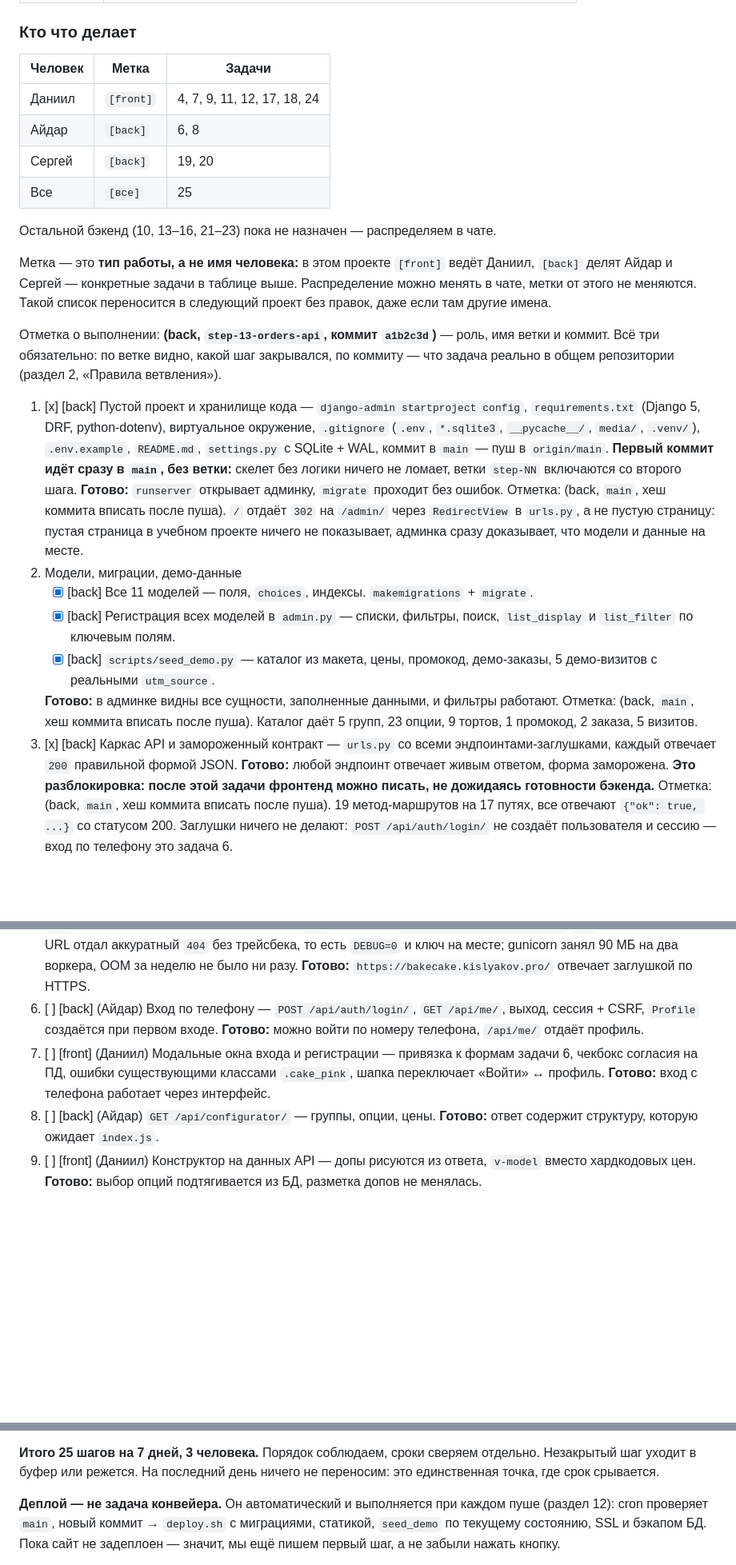
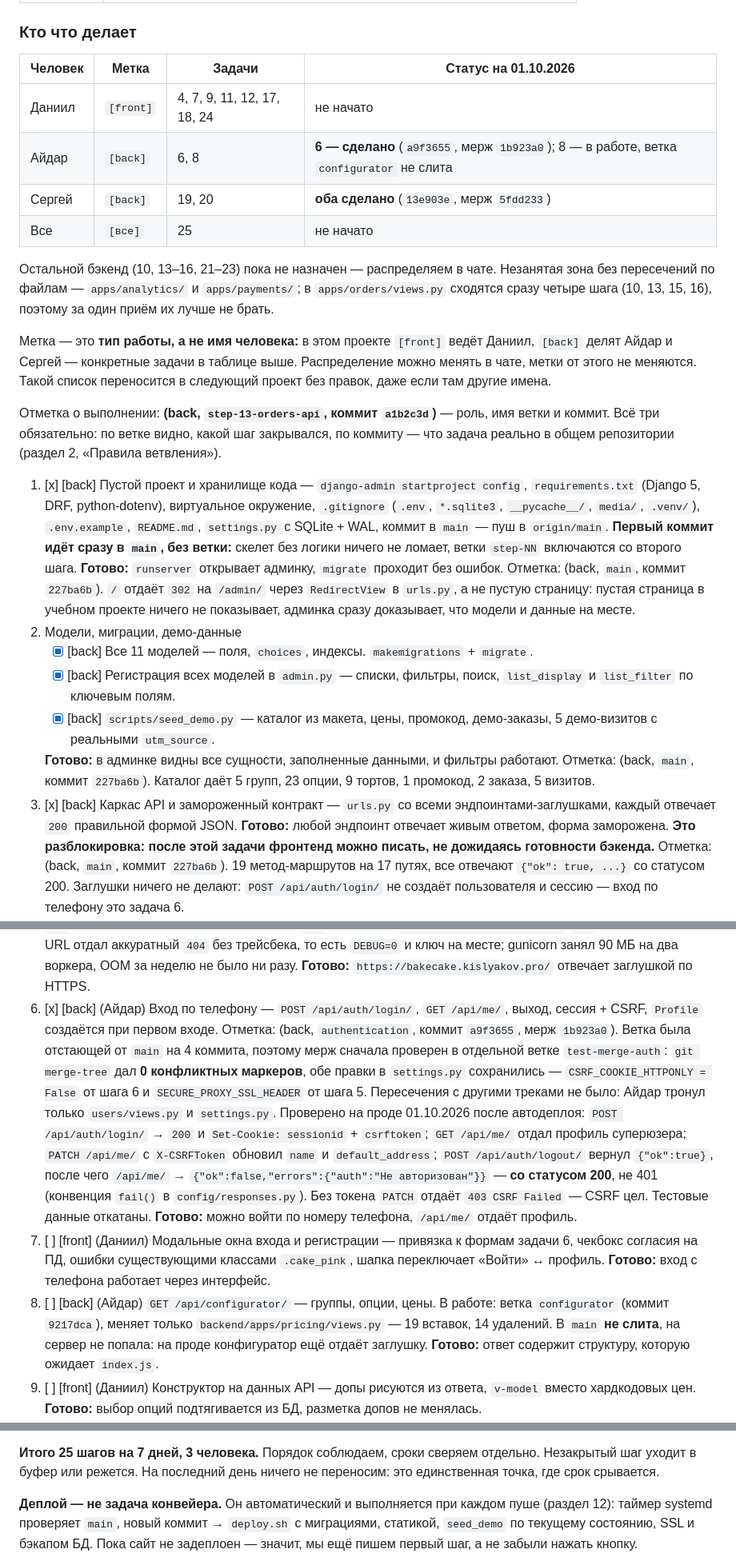
Before and after one commit to skislyakow/BakeCake, a Markdown page: PLAN.md, 3 parts joined by grey strips. Shown at 80% size. Drawn GitHub-style; blank space fills up the shorter version.

```diff
--- a/PLAN.md
+++ b/PLAN.md
@@ -1126,14 +1128,17 @@ API отвечают `{"ok": true, ...}`. Витрины нет — она за
 
 ### Кто что делает
 
-| Человек | Метка | Задачи |
-|---|---|---|
-| Даниил | `[front]` | 4, 7, 9, 11, 12, 17, 18, 24 |
-| Айдар | `[back]` | 6, 8 |
-| Сергей | `[back]` | 19, 20 |
-| Все | `[все]` | 25 |
+| Человек | Метка | Задачи | Статус на 01.10.2026 |
+|---|---|---|---|
+| Даниил | `[front]` | 4, 7, 9, 11, 12, 17, 18, 24 | не начато |
+| Айдар | `[back]` | 6, 8 | **6 — сделано** (`a9f3655`, мерж `1b923a0`); 8 — в работе, ветка `configurator` не слита |
+| Сергей | `[back]` | 19, 20 | **оба сделано** (`13e903e`, мерж `5fdd233`) |
+| Все | `[все]` | 25 | не начато |
 
 Остальной бэкенд (10, 13–16, 21–23) пока не назначен — распределяем в чате.
+Незанятая зона без пересечений по файлам — `apps/analytics/` и `apps/payments/`;
+в `apps/orders/views.py` сходятся сразу четыре шага (10, 13, 15, 16), поэтому за один
+приём их лучше не брать.
 
 Метка — это **тип работы, а не имя человека:** в этом проекте `[front]` ведёт Даниил,
 `[back]` делят Айдар и Сергей — конкретные задачи в таблице выше. Распределение можно
@@ -1151,7 +1156,7 @@ API отвечают `{"ok": true, ...}`. Витрины нет — она за
    **Первый коммит идёт сразу в `main`, без ветки:** скелет без логики ничего не ломает,
    ветки `step-NN` включаются со второго шага.
    **Готово:** `runserver` открывает админку, `migrate` проходит без ошибок.
-   Отметка: (back, `main`, хеш коммита вписать после пуша). `/` отдаёт `302` на `/admin/`
+   Отметка: (back, `main`, коммит `227ba6b`). `/` отдаёт `302` на `/admin/`
    через `RedirectView` в `urls.py`, а не пустую страницу: пустая страница в учебном
    проекте ничего не показывает, админка сразу доказывает, что модели и данные на месте.
 2. Модели, миграции, демо-данные
@@ -1163,14 +1168,14 @@ API отвечают `{"ok": true, ...}`. Витрины нет — она за
      демо-заказы, 5 демо-визитов с реальными `utm_source`.
 
    **Готово:** в админке видны все сущности, заполненные данными, и фильтры работают.
-   Отметка: (back, `main`, хеш коммита вписать после пуша). Каталог даёт 5 групп,
+   Отметка: (back, `main`, коммит `227ba6b`). Каталог даёт 5 групп,
    23 опции, 9 тортов, 1 промокод, 2 заказа, 5 визитов.
 3. [x] [back] Каркас API и замороженный контракт — `urls.py` со всеми
    эндпоинтами-заглушками, каждый отвечает `200` правильной формой JSON.
    **Готово:** любой эндпоинт отвечает живым ответом, форма заморожена.
    **Это разблокировка: после этой задачи фронтенд можно писать, не дожидаясь
    готовности бэкенда.**
-   Отметка: (back, `main`, хеш коммита вписать после пуша). 19 метод-маршрутов на
+   Отметка: (back, `main`, коммит `227ba6b`). 19 метод-маршрутов на
    17 путях, все отвечают `{"ok": true, ...}` со статусом 200. Заглушки ничего не
    делают: `POST /api/auth/login/` не создаёт пользователя и сессию — вход по
    телефону это задача 6.
@@ -1190,14 +1195,30 @@ API отвечают `{"ok": true, ...}`. Витрины нет — она за
    аккуратный `404` без трейсбека, то есть `DEBUG=0` и ключ на месте;
    gunicorn занял 90 МБ на два воркера, OOM за неделю не было ни разу.
    **Готово:** `https://bakecake.kislyakov.pro/` отвечает заглушкой по HTTPS.
-6. [ ] [back] (Айдар) Вход по телефону — `POST /api/auth/login/`, `GET /api/me/`, выход,
+6. [x] [back] (Айдар) Вход по телефону — `POST /api/auth/login/`, `GET /api/me/`, выход,
    сессия + CSRF, `Profile` создаётся при первом входе.
+   Отметка: (back, `authentication`, коммит `a9f3655`, мерж `1b923a0`). Ветка была
+   отстающей от `main` на 4 коммита, поэтому мерж сначала проверен в отдельной
+   ветке `test-merge-auth`: `git merge-tree` дал **0 конфликтных маркеров**, обе
+   правки в `settings.py` сохранились — `CSRF_COOKIE_HTTPONLY = False` от шага 6 и
+   `SECURE_PROXY_SSL_HEADER` от шага 5. Пересечения с другими треками не было:
+   Айдар тронул только `users/views.py` и `settings.py`.
+   Проверено на проде 01.10.2026 после автодеплоя: `POST /api/auth/login/` → `200`
+   и `Set-Cookie: sessionid` + `csrftoken`; `GET /api/me/` отдал профиль суперюзера;
+   `PATCH /api/me/` с `X-CSRFToken` обновил `name` и `default_address`;
+   `POST /api/auth/logout/` вернул `{"ok":true}`, после чего `/api/me/` →
+   `{"ok":false,"errors":{"auth":"Не авторизован"}}` — **со статусом 200**, не 401
+   (конвенция `fail()` в `config/responses.py`). Без токена `PATCH` отдаёт `403
+   CSRF Failed` — CSRF цел. Тестовые данные откатаны.
    **Готово:** можно войти по номеру телефона, `/api/me/` отдаёт профиль.
 7. [ ] [front] (Даниил) Модальные окна входа и регистрации — привязка к формам задачи 6,
    чекбокс согласия на ПД, ошибки существующими классами `.cake_pink`, шапка
    переключает «Войти» ↔ профиль.
    **Готово:** вход с телефона работает через интерфейс.
 8. [ ] [back] (Айдар) `GET /api/configurator/` — группы, опции, цены.
+   В работе: ветка `configurator` (коммит `9217dca`), меняет только
+   `backend/apps/pricing/views.py` — 19 вставок, 14 удалений. В `main` **не слита**,
+   на сервер не попала: на проде конфигуратор ещё отдаёт заглушку.
    **Готово:** ответ содержит структуру, которую ожидает `index.js`.
 9. [ ] [front] (Даниил) Конструктор на данных API — допы рисуются из ответа, `v-model`
    вместо хардкодовых цен.
@@ -1265,7 +1294,7 @@ API отвечают `{"ok": true, ...}`. Витрины нет — она за
 это единственная точка, где срок срывается.
 
 **Деплой — не задача конвейера.** Он автоматический и выполняется при каждом пуше
-(раздел 12): cron проверяет `main`, новый коммит → `deploy.sh` с миграциями, статикой,
+(раздел 12): таймер systemd проверяет `main`, новый коммит → `deploy.sh` с миграциями, статикой,
 `seed_demo` по текущему состоянию, SSL и бэкапом БД. Пока сайт не задеплоен — значит,
 мы ещё пишем первый шаг, а не забыли нажать кнопку.
 
```
Also changed, not shown: other parts of PLAN.md (+22 -11 lines).
